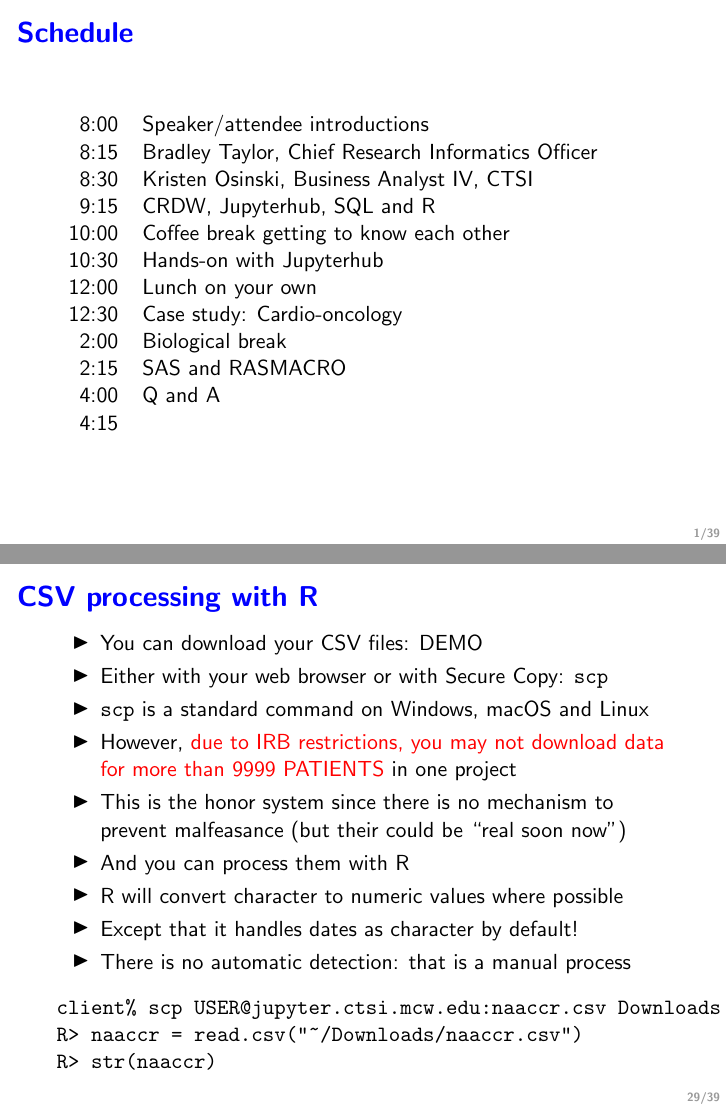
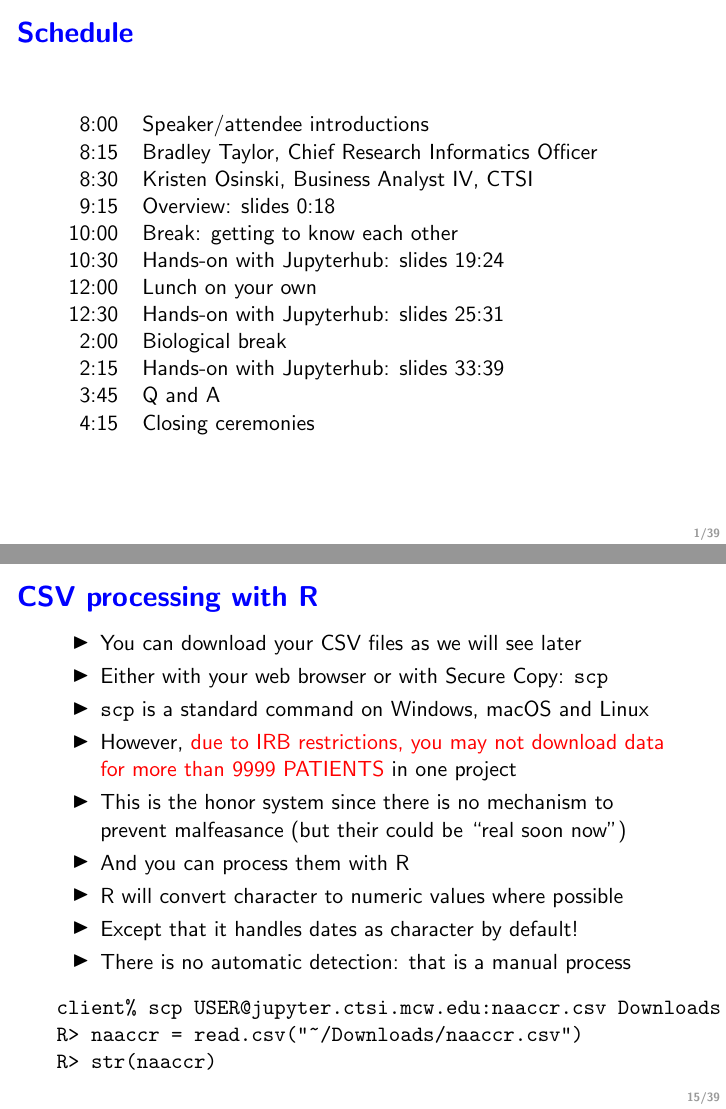
Before and after one commit to rsparapa/CTSI, LaTeX slides (Summer22/slides.tex): pages 2 and 30 of 40 before the commit and pages 2 and 16 of 40 after it, joined at a grey line. Compiled offline with pdfLaTeX.

Commit message:
update schedule

```diff
--- a/Summer22/slides.tex
+++ b/Summer22/slides.tex
@@ -64,15 +64,15 @@ Jupyterhub, R, SQL and SAS}
 8:00 & Speaker/attendee introductions \\
 8:15 & Bradley Taylor, Chief Research Informatics Officer \\
 8:30 & Kristen Osinski, Business Analyst IV, CTSI \\
-9:15 & CRDW, Jupyterhub, SQL and R \\
-10:00& Coffee break getting to know each other \\
-10:30& Hands-on with Jupyterhub  \\
+9:15 & Overview: slides 0:18  \\
+10:00& Break: getting to know each other \\
+10:30& Hands-on with Jupyterhub: slides 19:24  \\
 12:00& Lunch on your own \\
-12:30& Case study: Cardio-oncology \\
+12:30& Hands-on with Jupyterhub: slides 25:31  \\
 2:00 & Biological break \\
-2:15 & SAS and RASMACRO \\
-4:00 & Q and A \\
-4:15 &
+2:15 & Hands-on with Jupyterhub: slides 33:39 \\
+3:45 & Q and A \\
+4:15 & Closing ceremonies
 \end{tabular}
 
 \end{frame}
@@ -377,6 +377,28 @@ and \texttt{\_verify} for handy features
 
 \end{frame}
 
+\begin{frame}[fragile]\frametitle{\bf\textcolor{blue}{CSV processing with R}}
+\begin{itemize}
+\item You can download your CSV files as we will see later
+\item Either with your web browser or with Secure Copy: \texttt{scp}
+\item \texttt{scp} is a standard command on Windows, macOS and Linux
+\item However, \textcolor{red}{due to IRB restrictions,
+you may not download data
+for more than 9999 PATIENTS} in one project
+\item This is the honor system since there is no mechanism
+to prevent malfeasance (but their could be ``real soon now'')
+\item And you can process them with R
+\item R will convert character to numeric values where possible
+\item Except that it handles dates as character by default!
+\item There is no automatic detection: that is a manual process
+\end{itemize}
+\begin{verbatim}
+client% scp USER@jupyter.ctsi.mcw.edu:naaccr.csv Downloads
+R> naaccr = read.csv("~/Downloads/naaccr.csv")
+R> str(naaccr)
+\end{verbatim}
+\end{frame}
+
 \begin{frame}[fragile]\frametitle{\bf\textcolor{blue}{A brief
 introduction to RASMACRO}}
 \begin{itemize}
@@ -660,25 +706,3 @@ write.csv(naaccr, "naaccr.csv", row.names=FALSE, na="")
 \end{frame}
 
 
-\begin{frame}[fragile]\frametitle{\bf\textcolor{blue}{CSV processing with R}}
-\begin{itemize}
-\item You can download your CSV files: DEMO
-\item Either with your web browser or with Secure Copy: \texttt{scp}
-\item \texttt{scp} is a standard command on Windows, macOS and Linux
-\item However, \textcolor{red}{due to IRB restrictions,
-you may not download data
-for more than 9999 PATIENTS} in one project
-\item This is the honor system since there is no mechanism
-to prevent malfeasance (but their could be ``real soon now'')
-\item And you can process them with R
-\item R will convert character to numeric values where possible
-\item Except that it handles dates as character by default!
-\item There is no automatic detection: that is a manual process
-\end{itemize}
-\begin{verbatim}
-client% scp USER@jupyter.ctsi.mcw.edu:naaccr.csv Downloads
-R> naaccr = read.csv("~/Downloads/naaccr.csv")
-R> str(naaccr)
-\end{verbatim}
-
-\end{frame}
```
Also changed, not shown: Summer22/slides.tex (48 more changed lines).
